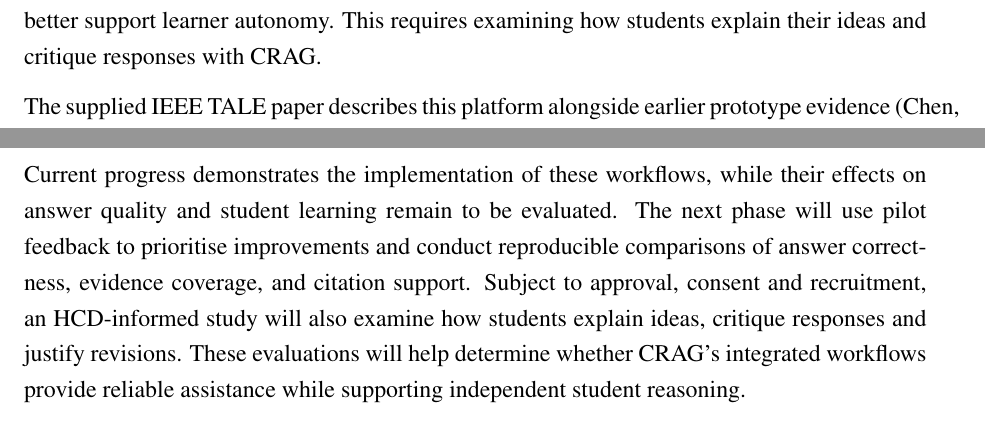
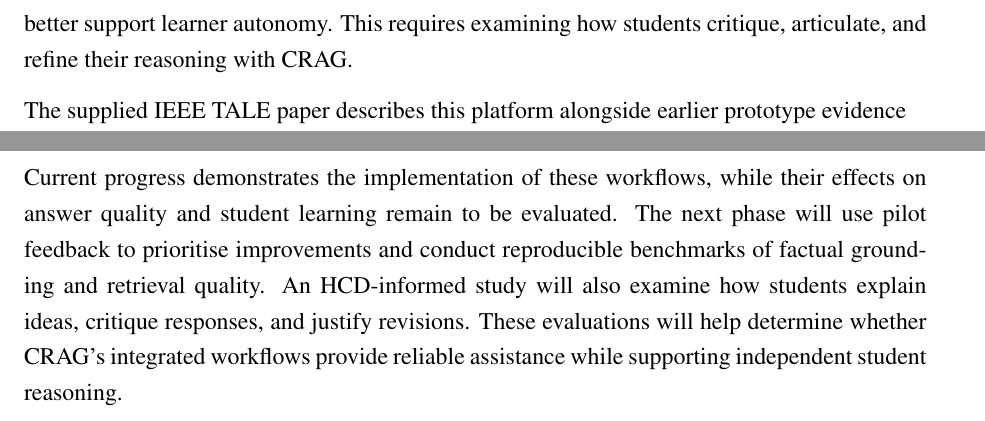
Before and after one commit to bipplane/cragbot, a LaTeX thesis (ca/ca.tex): two parts of pages 7 and 19 of 21, joined at a grey line, cut so that both start at the same text. Compiled offline with pdfLaTeX.

Commit message:
intro fixes

```diff
--- a/ca/ca.tex
+++ b/ca/ca.tex
@@ -366,7 +366,7 @@ The development direction takes feedback from a CS3103 pre-use survey, which mot
 
-Additionally, drawing on the Holistic Cognitive Development (HCD) framework, we would also like to find out if structuring human-AI interactions around iterative rounds of thinking, criticising, and reflecting, can deepen the feedback quality and reflective depth of students to better support learner autonomy. This requires examining how students explain their ideas and critique responses with CRAG.
+Additionally, drawing on the Holistic Cognitive Development (HCD) framework, we would also like to find out if structuring human-AI interactions around iterative rounds of thinking, criticising, and reflecting, can deepen the feedback quality and reflective depth of students to better support learner autonomy. This requires examining how students critique, articulate, and refine their reasoning with CRAG.
 
-The supplied IEEE TALE paper describes this platform alongside earlier prototype evidence~\parencite{cragpaper}. This report extends that account with further implementation progress and a proposed investigation for the next semester.
+The supplied IEEE TALE paper describes this platform alongside earlier prototype evidence\\~\parencite{cragpaper}. This report extends that account with further implementation progress and a proposed investigation for the next semester.
 
 \section{Objectives and evaluation}
 \begin{enumerate}[label=\textbf{O\arabic*.}]
@@ -592,7 +592,7 @@ A new practice run will be conducted to establish observable indicators of stude
 \chapter{Conclusion}
 This continual assessment presents the development of CRAG, an instructor-governed AI-assisted course platform with structure-aware document processing, corrective retrieval using conversation context, reviewed citations, optional external clarification, learning-mode refinements, notes auditing, flashcards, and student inbox updates from instructor reviews.
 
-Current progress demonstrates the implementation of these workflows, while their effects on answer quality and student learning remain to be evaluated. The next phase will use pilot feedback to prioritise improvements and conduct reproducible comparisons of answer correctness, evidence coverage, and citation support. Subject to approval, consent and recruitment, an HCD-informed study will also examine how students explain ideas, critique responses and justify revisions. These evaluations will help determine whether CRAG's integrated workflows provide reliable assistance while supporting independent student reasoning.
+Current progress demonstrates the implementation of these workflows, while their effects on answer quality and student learning remain to be evaluated. The next phase will use pilot feedback to prioritise improvements and conduct reproducible benchmarks of factual grounding and retrieval quality. An HCD-informed study will also examine how students explain ideas, critique responses, and justify revisions. These evaluations will help determine whether CRAG's integrated workflows provide reliable assistance while supporting independent student reasoning.
 
 
 \clearpage
```
Also changed, not shown: ca/ca.tex (4 more changed lines).
